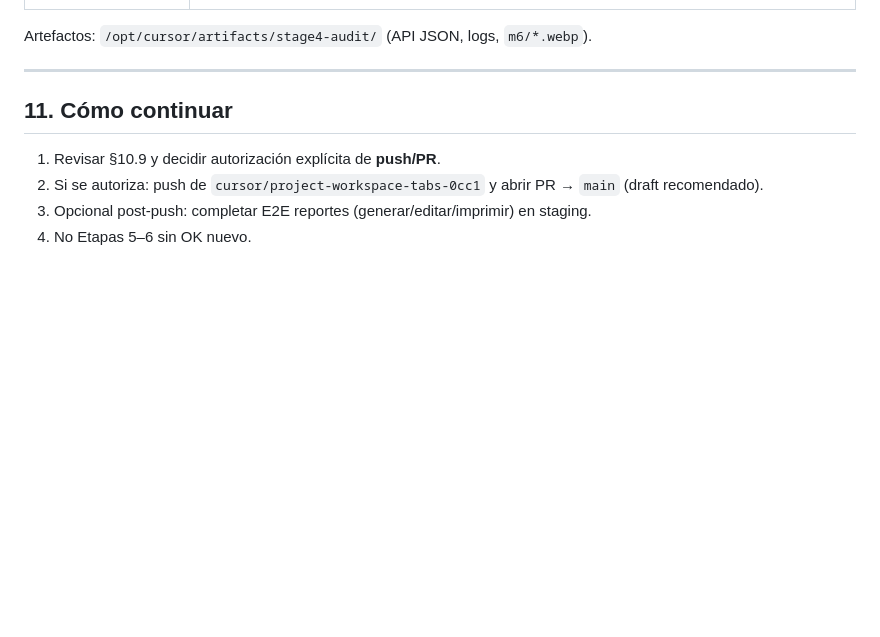
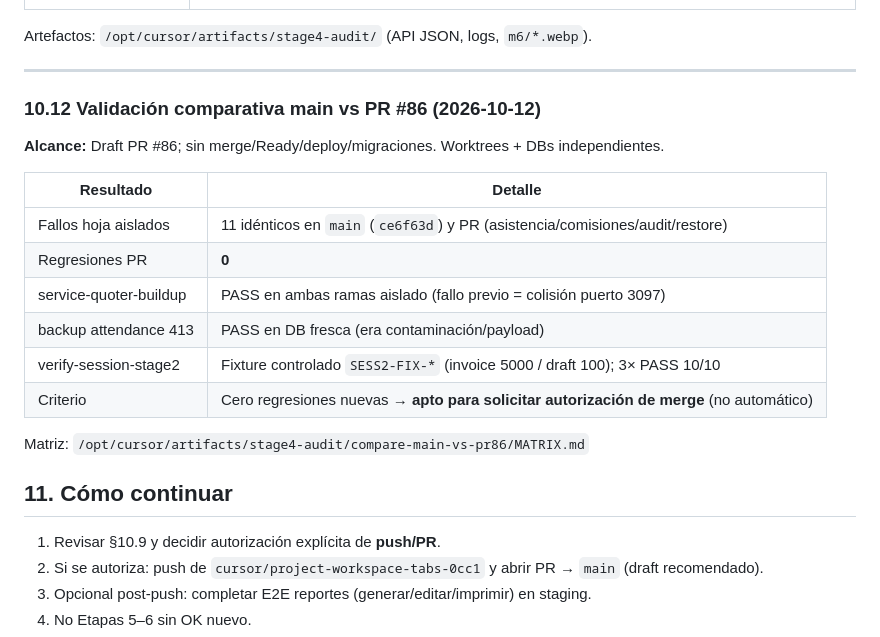
Before and after one commit to ivandanielgg-sketch/Comienzo, a Markdown page: docs/PROJECT_IMPLEMENTATION_CONTEXT.md, the part around the change. GitHub-like rendering; blank space fills up the shorter version.

Commit message:
docs: add main vs PR #86 comparative failure matrix
Record isolated worktree results: 11 preexisting leaf failures, zero
regressions attributable to Stage 4, and controlled session-stage2 fixtures.

Co-authored-by: ivandanielgg-sketch <ivandanielgg-sketch@users.noreply.github.com>

```diff
--- a/docs/PROJECT_IMPLEMENTATION_CONTEXT.md
+++ b/docs/PROJECT_IMPLEMENTATION_CONTEXT.md
@@ -514,6 +514,22 @@ Artefactos: `/opt/cursor/artifacts/stage4-audit/` (API JSON, logs, `m6/*.webp`).
 
 ---
 
+
+### 10.12 Validación comparativa main vs PR #86 (2026-10-12)
+
+**Alcance:** Draft PR #86; sin merge/Ready/deploy/migraciones. Worktrees + DBs independientes.
+
+| Resultado | Detalle |
+|-----------|---------|
+| Fallos hoja aislados | 11 idénticos en `main` (`ce6f63d`) y PR (asistencia/comisiones/audit/restore) |
+| Regresiones PR | **0** |
+| service-quoter-buildup | PASS en ambas ramas aislado (fallo previo = colisión puerto 3097) |
+| backup attendance 413 | PASS en DB fresca (era contaminación/payload) |
+| verify-session-stage2 | Fixture controlado `SESS2-FIX-*` (invoice 5000 / draft 100); 3× PASS 10/10 |
+| Criterio | Cero regresiones nuevas → **apto para solicitar autorización de merge** (no automático) |
+
+Matriz: `/opt/cursor/artifacts/stage4-audit/compare-main-vs-pr86/MATRIX.md`
+
 ## 11. Cómo continuar
 
 1. Revisar §10.9 y decidir autorización explícita de **push/PR**.
```
